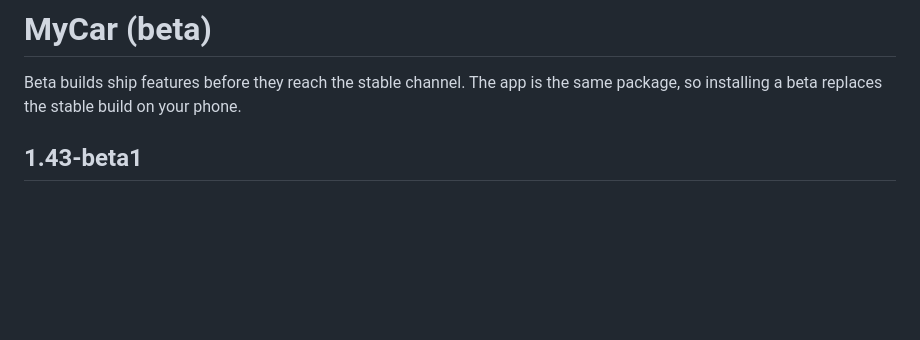
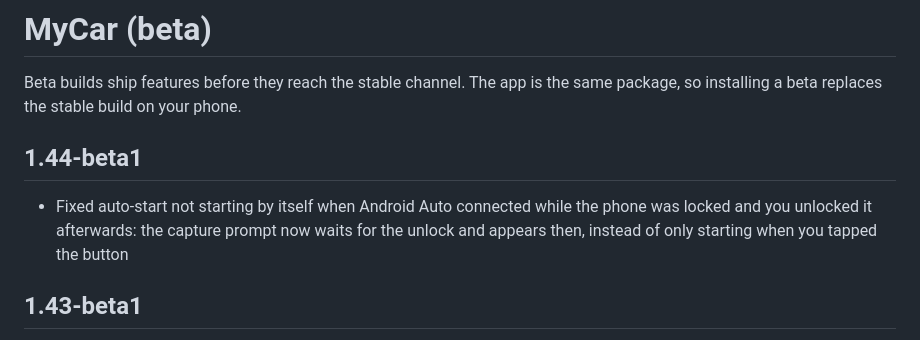
Before and after one commit to mstipanov/MyCar, a Markdown page: CHANGELOG-beta.md, the part around the change. GitHub-like rendering; blank space fills up the shorter version.

Commit message:
Release 1.44-beta1

```diff
--- a/CHANGELOG-beta.md
+++ b/CHANGELOG-beta.md
@@ -2,6 +2,9 @@
 
 Beta builds ship features before they reach the stable channel. The app is the same package, so
 installing a beta replaces the stable build on your phone.
+
+## 1.44-beta1
+- Fixed auto-start not starting by itself when Android Auto connected while the phone was locked and you unlocked it afterwards: the capture prompt now waits for the unlock and appears then, instead of only starting when you tapped the button
 
 ## 1.43-beta1
 - Fixed MyCar behaving as if Android Auto had just connected when the phone was unlocked: if Android Auto connected while the phone was locked and then disconnected before the unlock, the waiting start is now dropped instead of asking to start mirroring
```
